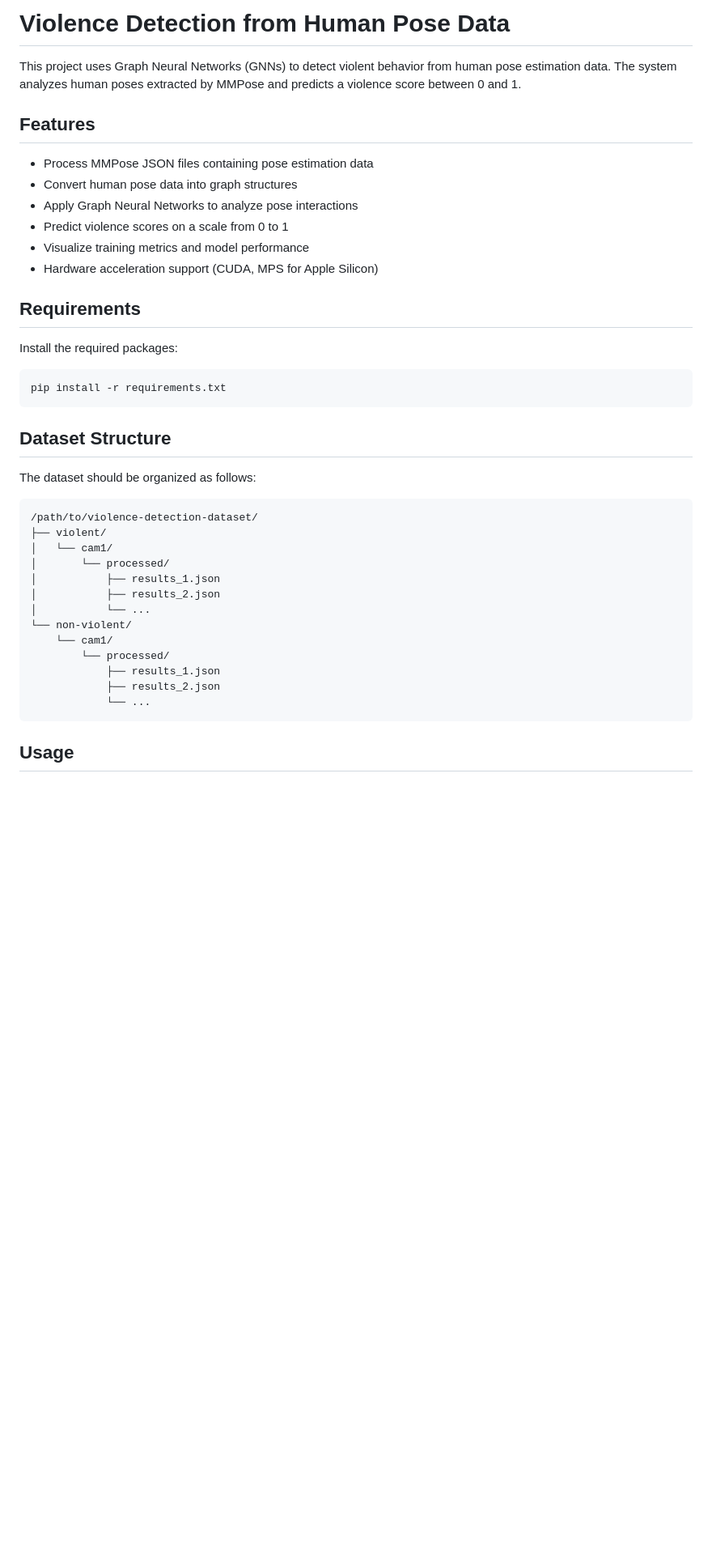
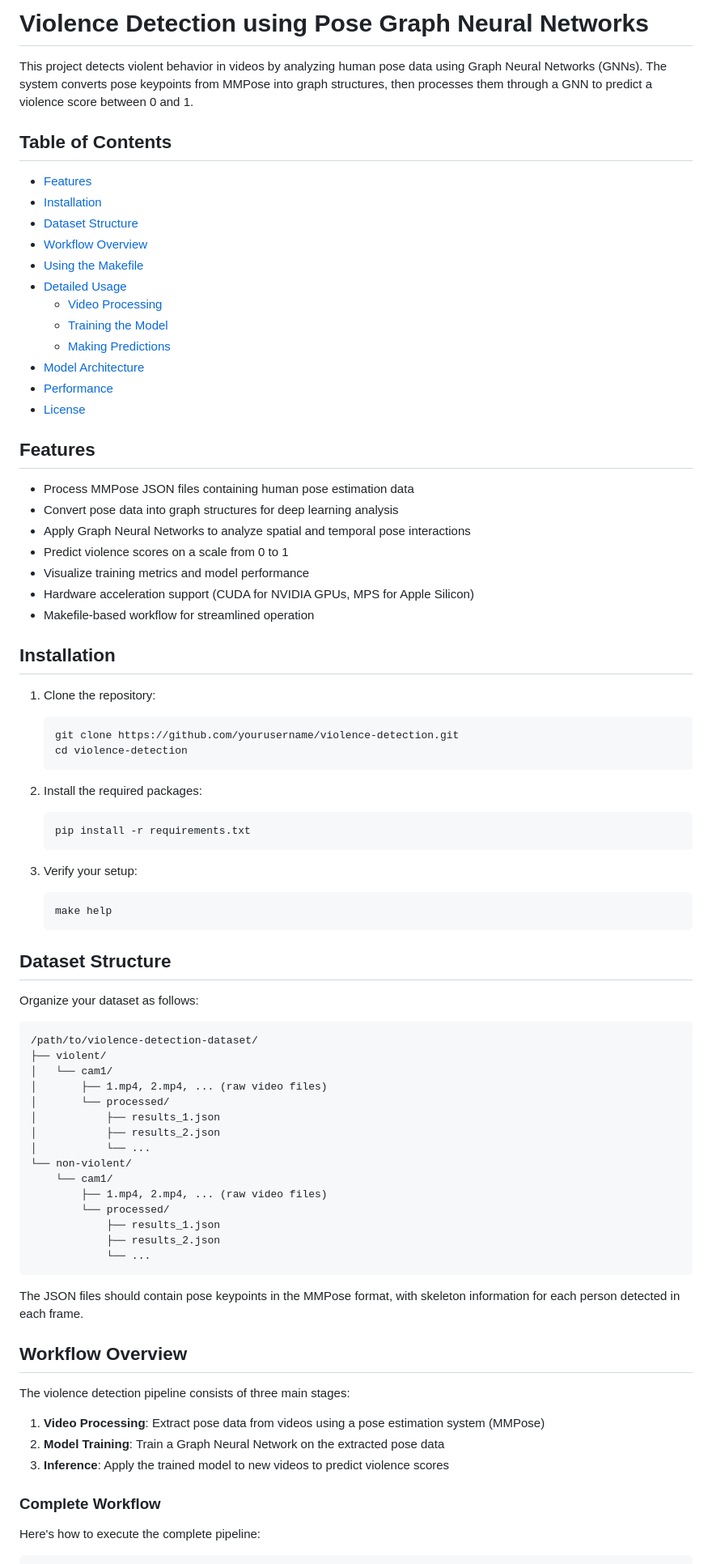
Before and after one commit to mabreyes/PoseIntelliGraph, a Markdown page: README.md, the part around one of its changes. Shown at 81% size. Rendered like a GitHub page; blank space fills up the shorter version.

````diff
--- a/README.md
+++ b/README.md
@@ -1,42 +1,83 @@
-# Violence Detection from Human Pose Data
+# Violence Detection using Pose Graph Neural Networks
 
-This project uses Graph Neural Networks (GNNs) to detect violent behavior from human pose estimation data. The system analyzes human poses extracted by MMPose and predicts a violence score between 0 and 1.
+This project detects violent behavior in videos by analyzing human pose data using Graph Neural Networks (GNNs). The system converts pose keypoints from MMPose into graph structures, then processes them through a GNN to predict a violence score between 0 and 1.
+
+## Table of Contents
+
+- [Features](#features)
+- [Installation](#installation)
+- [Dataset Structure](#dataset-structure)
+- [Workflow Overview](#workflow-overview)
+- [Using the Makefile](#using-the-makefile)
+- [Detailed Usage](#detailed-usage)
+  - [Video Processing](#video-processing)
+  - [Training the Model](#training-the-model)
+  - [Making Predictions](#making-predictions)
+- [Model Architecture](#model-architecture)
+- [Performance](#performance)
+- [License](#license)
 
 ## Features
 
-- Process MMPose JSON files containing pose estimation data
-- Convert human pose data into graph structures
-- Apply Graph Neural Networks to analyze pose interactions
+- Process MMPose JSON files containing human pose estimation data
+- Convert pose data into graph structures for deep learning analysis
+- Apply Graph Neural Networks to analyze spatial and temporal pose interactions
 - Predict violence scores on a scale from 0 to 1
 - Visualize training metrics and model performance
-- Hardware acceleration support (CUDA, MPS for Apple Silicon)
+- Hardware acceleration support (CUDA for NVIDIA GPUs, MPS for Apple Silicon)
+- Makefile-based workflow for streamlined operation
 
-## Requirements
+## Installation
 
-Install the required packages:
+1. Clone the repository:
+   ```bash
+   git clone https://github.com/yourusername/violence-detection.git
+   cd violence-detection
+   ```
 
-```bash
-pip install -r requirements.txt
-```
+2. Install the required packages:
+   ```bash
+   pip install -r requirements.txt
+   ```
+
+3. Verify your setup:
+   ```bash
+   make help
+   ```
 
 ## Dataset Structure
 
-The dataset should be organized as follows:
+Organize your dataset as follows:
 
 ```
 /path/to/violence-detection-dataset/
 ├── violent/
 │   └── cam1/
+│       ├── 1.mp4, 2.mp4, ... (raw video files)
 │       └── processed/
 │           ├── results_1.json
 │           ├── results_2.json
 │           └── ...
 └── non-violent/
     └── cam1/
+        ├── 1.mp4, 2.mp4, ... (raw video files)
         └── processed/
             ├── results_1.json
             ├── results_2.json
             └── ...
 ```
 
-## Usage
+The JSON files should contain pose keypoints in the MMPose format, with skeleton information for each person detected in each frame.
+
+## Workflow Overview
+
+The violence detection pipeline consists of three main stages:
+
+1. **Video Processing**: Extract pose data from videos using a pose estimation system (MMPose)
+2. **Model Training**: Train a Graph Neural Network on the extracted pose data
+3. **Inference**: Apply the trained model to new videos to predict violence scores
+
+### Complete Workflow
+
+Here's how to execute the complete pipeline:
+
````
Also changed, not shown: other parts of README.md (+124 -119 lines).
